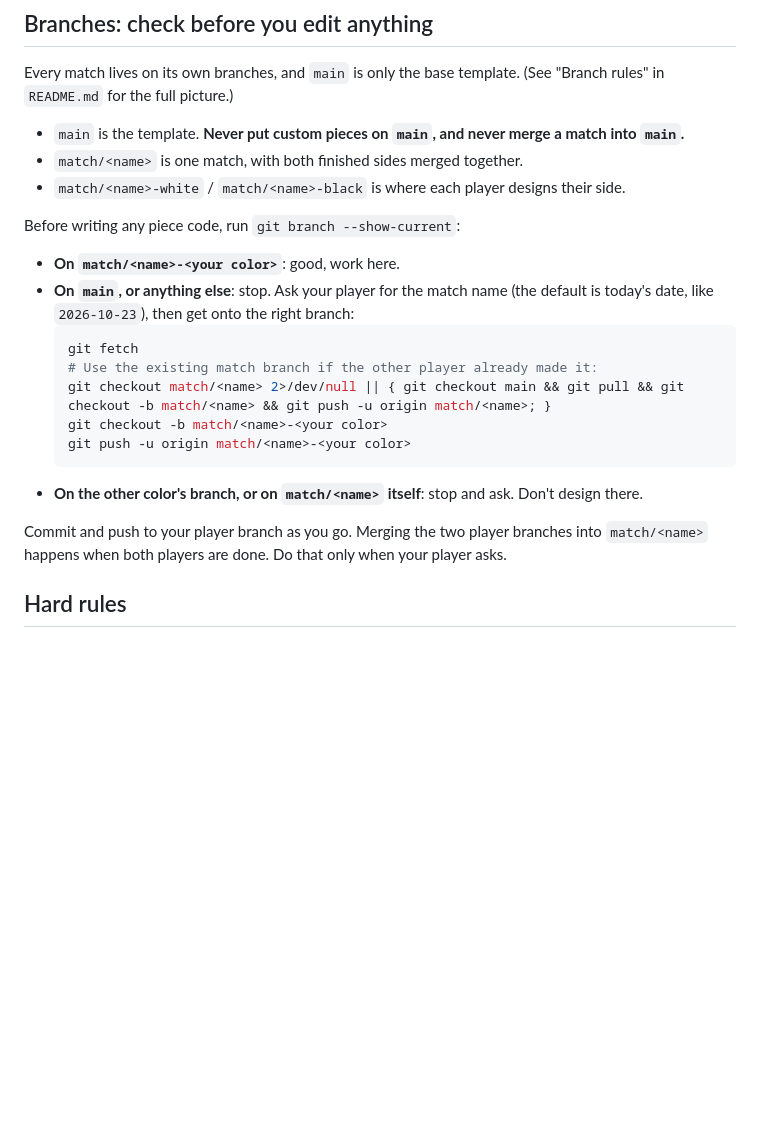
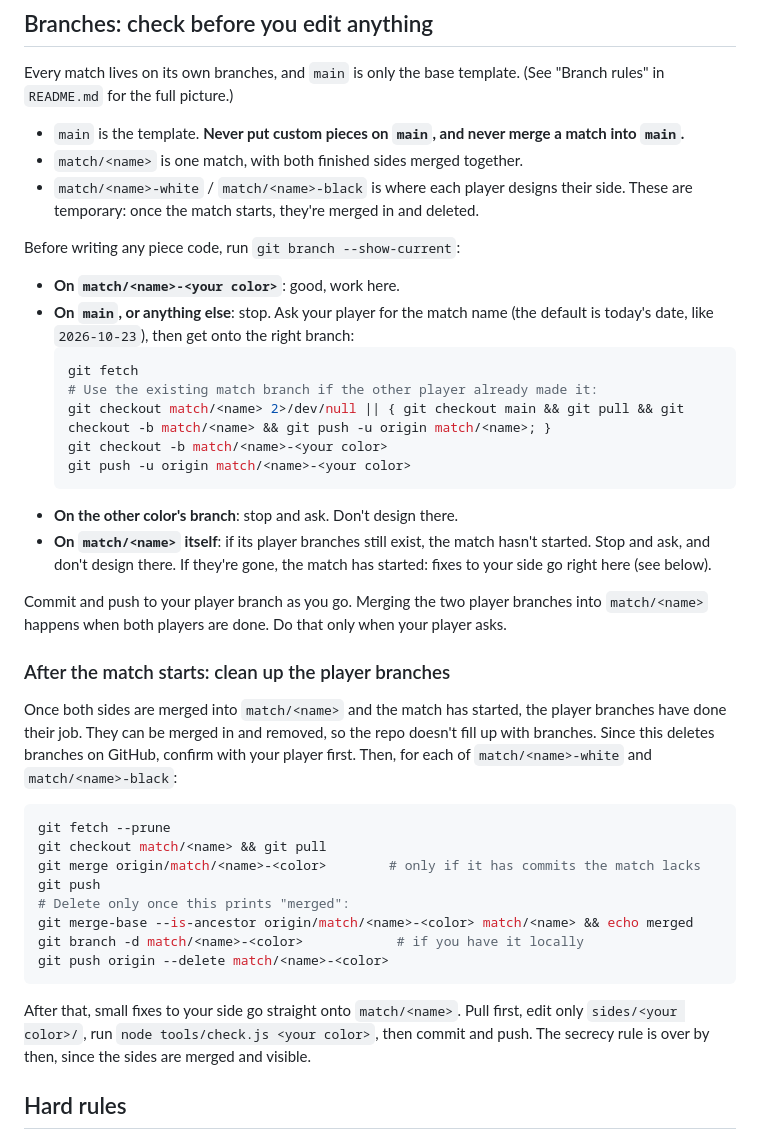
Before and after one commit to Hanker5/wacky-chess, a Markdown page: AGENTS.md, the part around the change. Drawn GitHub-style; blank space fills up the shorter version.

Commit message:
Docs: delete player branches once a match starts
Agents and players merge match/<name>-white/-black into match/<name> and
remove them once the match has started; later side fixes go straight onto
the match branch, still only in the player's own sides/ folder.

Co-Authored-By: Claude Opus 5.5 <noreply@anthropic.com>

````diff
--- a/AGENTS.md
+++ b/AGENTS.md
@@ -21,6 +21,7 @@ Every match lives on its own branches, and `main` is only the base template. (Se
   match into `main`.**
 - `match/<name>` is one match, with both finished sides merged together.
 - `match/<name>-white` / `match/<name>-black` is where each player designs their side.
+  These are temporary: once the match starts, they're merged in and deleted.
 
 Before writing any piece code, run `git branch --show-current`:
 
@@ -34,12 +35,36 @@ Before writing any piece code, run `git branch --show-current`:
   git checkout -b match/<name>-<your color>
   git push -u origin match/<name>-<your color>
   ```
-- **On the other color's branch, or on `match/<name>` itself**: stop and ask.
-  Don't design there.
+- **On the other color's branch**: stop and ask. Don't design there.
+- **On `match/<name>` itself**: if its player branches still exist, the match hasn't
+  started. Stop and ask, and don't design there. If they're gone, the match has
+  started: fixes to your side go right here (see below).
 
 Commit and push to your player branch as you go. Merging the two player branches
 into `match/<name>` happens when both players are done. Do that only when your
 player asks.
+
+### After the match starts: clean up the player branches
+
+Once both sides are merged into `match/<name>` and the match has started, the player
+branches have done their job. They can be merged in and removed, so the repo doesn't
+fill up with branches. Since this deletes branches on GitHub, confirm with your player
+first. Then, for each of `match/<name>-white` and `match/<name>-black`:
+
+```sh
+git fetch --prune
+git checkout match/<name> && git pull
+git merge origin/match/<name>-<color>        # only if it has commits the match lacks
+git push
+# Delete only once this prints "merged":
+git merge-base --is-ancestor origin/match/<name>-<color> match/<name> && echo merged
+git branch -d match/<name>-<color>            # if you have it locally
+git push origin --delete match/<name>-<color>
+```
+
+After that, small fixes to your side go straight onto `match/<name>`. Pull first,
+edit only `sides/<your color>/`, run `node tools/check.js <your color>`, then commit
+and push. The secrecy rule is over by then, since the sides are merged and visible.
 
 ## Hard rules
 
````
Also changed, not shown: README.md (+6 -2 lines).
